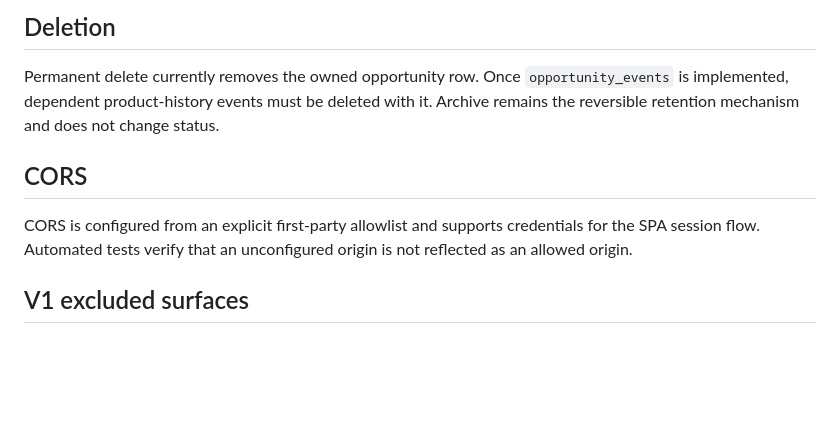
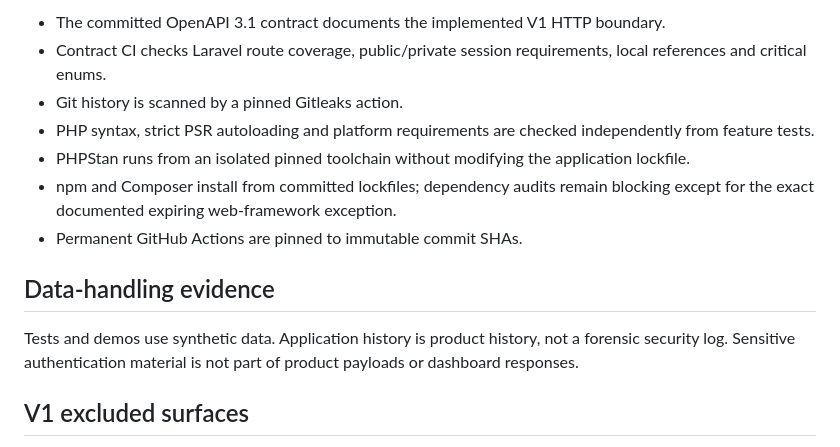
Before and after one commit to Imad-cpp/opportunity-tracker, a Markdown page: docs/SECURITY_MODEL.md, the part around one of its changes. GitHub-like rendering; blank space fills up the shorter version.

```diff
--- a/docs/SECURITY_MODEL.md
+++ b/docs/SECURITY_MODEL.md
@@ -63,11 +61,15 @@ Event history is product history, not a forensic security log. Test/demo data mu
 
-## Deletion
+- The committed OpenAPI 3.1 contract documents the implemented V1 HTTP boundary.
+- Contract CI checks Laravel route coverage, public/private session requirements, local references and critical enums.
+- Git history is scanned by a pinned Gitleaks action.
+- PHP syntax, strict PSR autoloading and platform requirements are checked independently from feature tests.
+- PHPStan runs from an isolated pinned toolchain without modifying the application lockfile.
+- npm and Composer install from committed lockfiles; dependency audits remain blocking except for the exact documented expiring web-framework exception.
+- Permanent GitHub Actions are pinned to immutable commit SHAs.
 
-Permanent delete currently removes the owned opportunity row. Once `opportunity_events` is implemented, dependent product-history events must be deleted with it. Archive remains the reversible retention mechanism and does not change status.
+## Data-handling evidence
 
-## CORS
-
-CORS is configured from an explicit first-party allowlist and supports credentials for the SPA session flow. Automated tests verify that an unconfigured origin is not reflected as an allowed origin.
+Tests and demos use synthetic data. Application history is product history, not a forensic security log. Sensitive authentication material is not part of product payloads or dashboard responses.
 
 ## V1 excluded surfaces
 
```
Also changed, not shown: other parts of docs/SECURITY_MODEL.md (+29 -31 lines).
